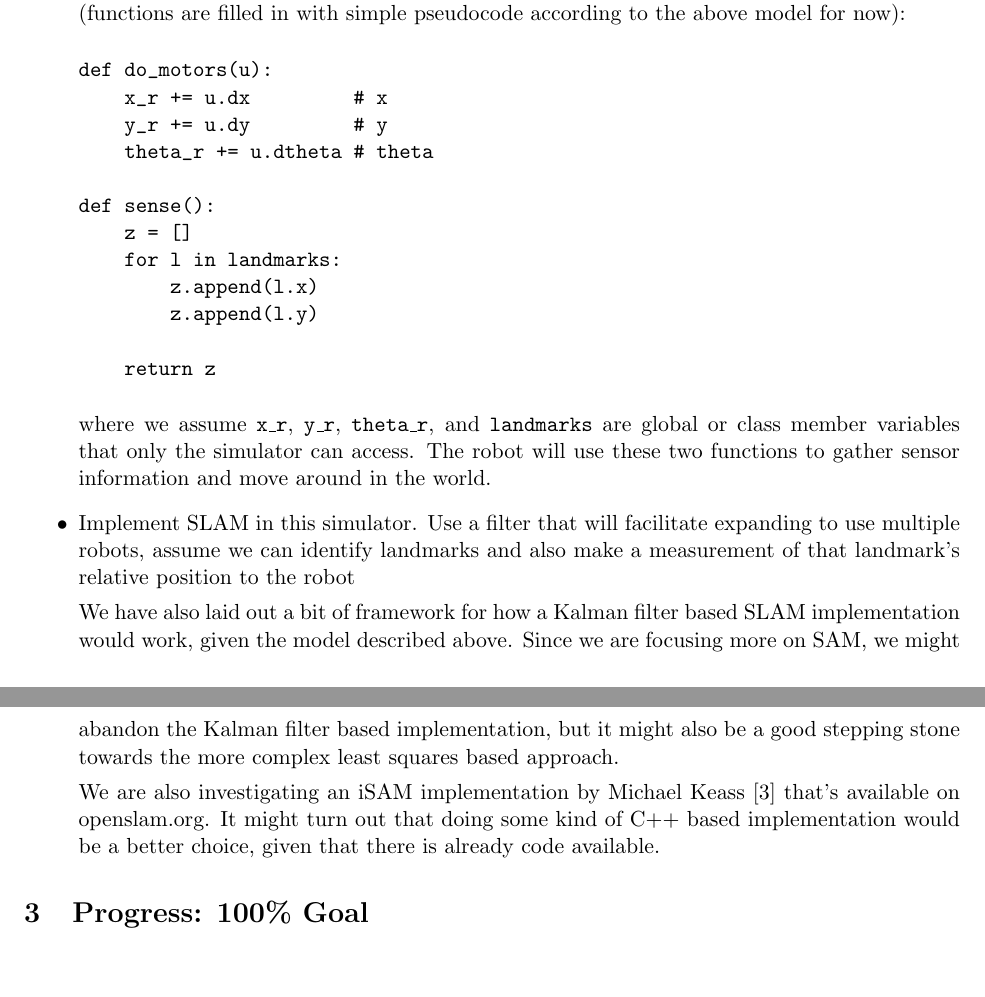
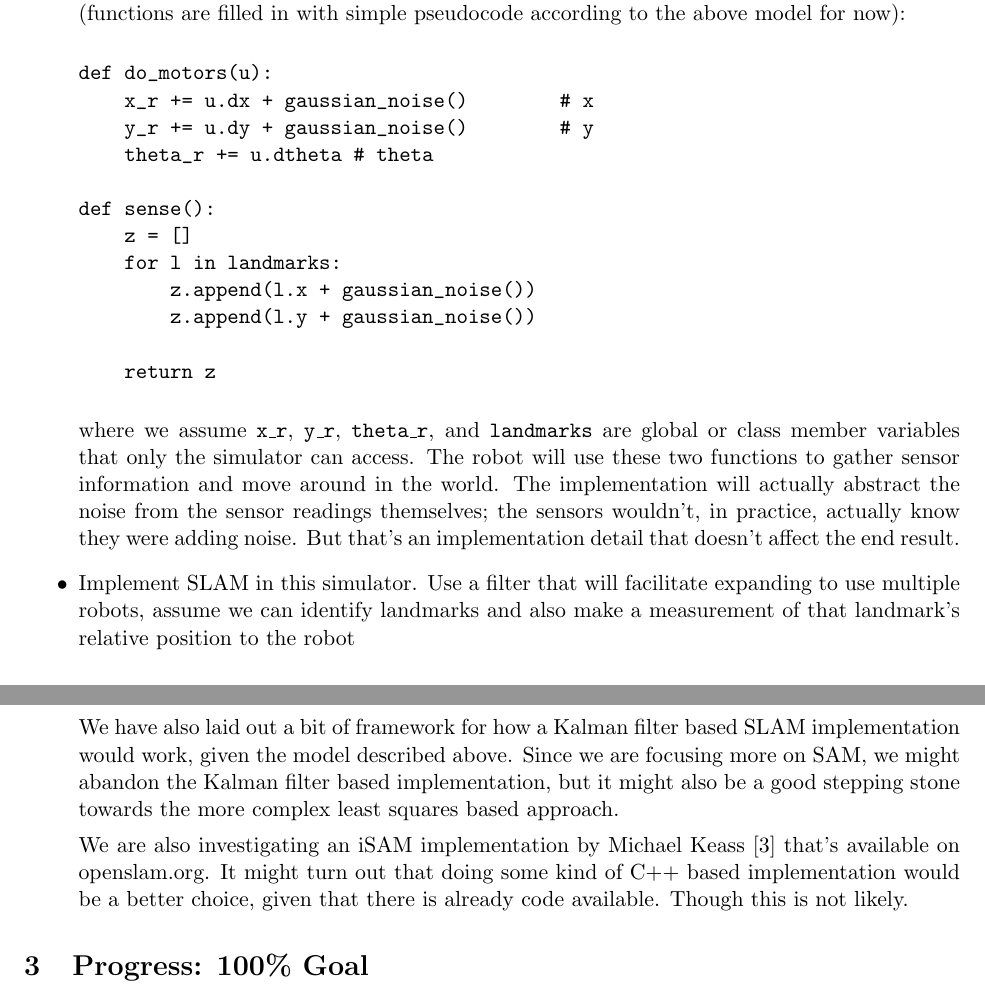
Before and after one commit to shaladdle/distslam, a LaTeX document (proposal/checkpoint.tex): two parts of pages 2 and 3 of 4, joined at a grey line, cut so that both start at the same text, the shorter picture padded with empty space. Compiled offline with pdfLaTeX.

Commit message:
added noise and pointed out the bullshit

```diff
--- a/proposal/checkpoint.tex
+++ b/proposal/checkpoint.tex
@@ -82,25 +82,27 @@ In order to apply path planning algorithms it is important for robots to have a
 
 \begin{verbatim}
 def do_motors(u):
-    x_r += u.dx         # x
-    y_r += u.dy         # y
+    x_r += u.dx + gaussian_noise()        # x
+    y_r += u.dy + gaussian_noise()        # y
     theta_r += u.dtheta # theta
 
 def sense():
     z = []
     for l in landmarks:
-        z.append(l.x)
-        z.append(l.y)
+        z.append(l.x + gaussian_noise())
+        z.append(l.y + gaussian_noise())
 
     return z
 \end{verbatim}
-where we assume \texttt{x\_r}, \texttt{y\_r}, \texttt{theta\_r}, and \texttt{landmarks} are global or class member variables that only the simulator can access. The robot will use these two functions to gather sensor information and move around in the world.
+where we assume \texttt{x\_r}, \texttt{y\_r}, \texttt{theta\_r}, and \texttt{landmarks} are global or class member variables that only the simulator can access. The robot will use these two functions to gather sensor information and move around in the world. The implementation
+will actually abstract the noise from the sensor readings themselves; the sensors wouldn't, in practice, actually know they were adding
+noise. But that's an implementation detail that doesn't affect the end result.
 
     \item Implement SLAM in this simulator. Use a filter that will facilitate expanding to use multiple robots, assume we can identify landmarks and also make a measurement of that landmark's relative position to the robot
 
 We have also laid out a bit of framework for how a Kalman filter based SLAM implementation would work, given the model described above. Since we are focusing more on SAM, we might abandon the Kalman filter based implementation, but it might also be a good stepping stone towards the more complex least squares based approach.
 
-We are also investigating an iSAM implementation by Michael Keass \cite{isam1} that's available on openslam.org. It might turn out that doing some kind of C++ based implementation would be a better choice, given that there is already code available.
+We are also investigating an iSAM implementation by Michael Keass \cite{isam1} that's available on openslam.org. It might turn out that doing some kind of C++ based implementation would be a better choice, given that there is already code available. Though this is not likely.
 
 \end{itemize}
 \section{Progress: 100\% Goal}
```
